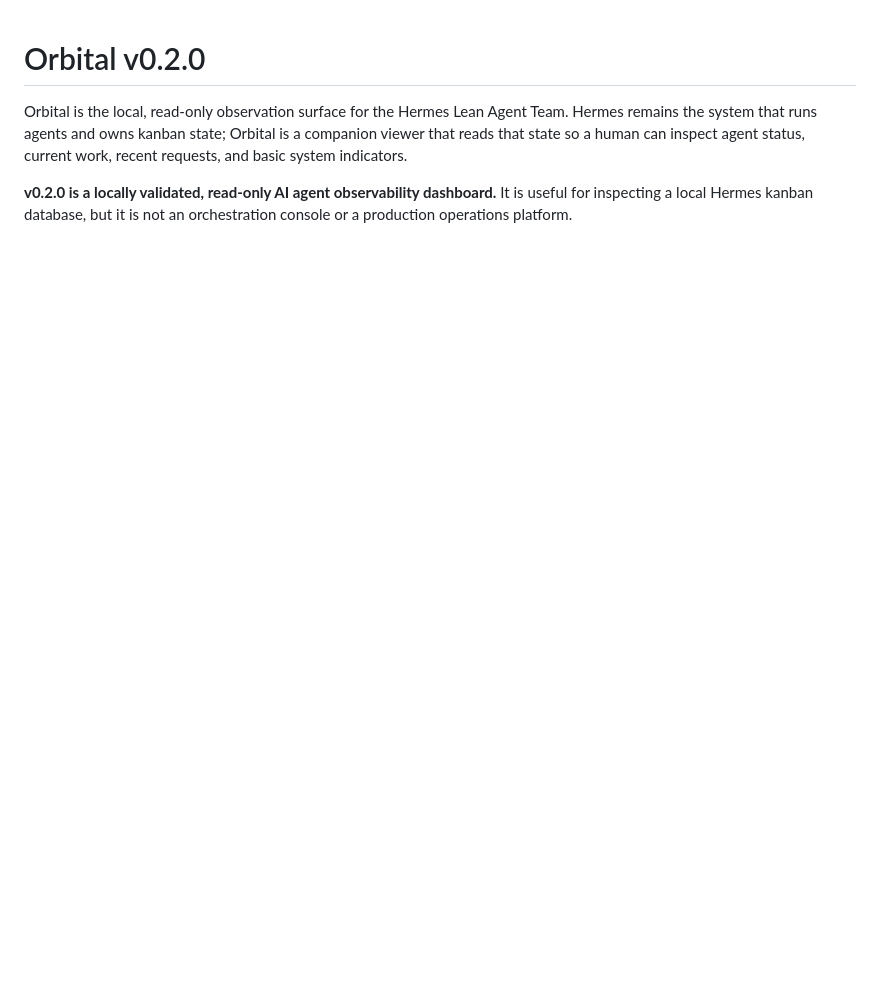
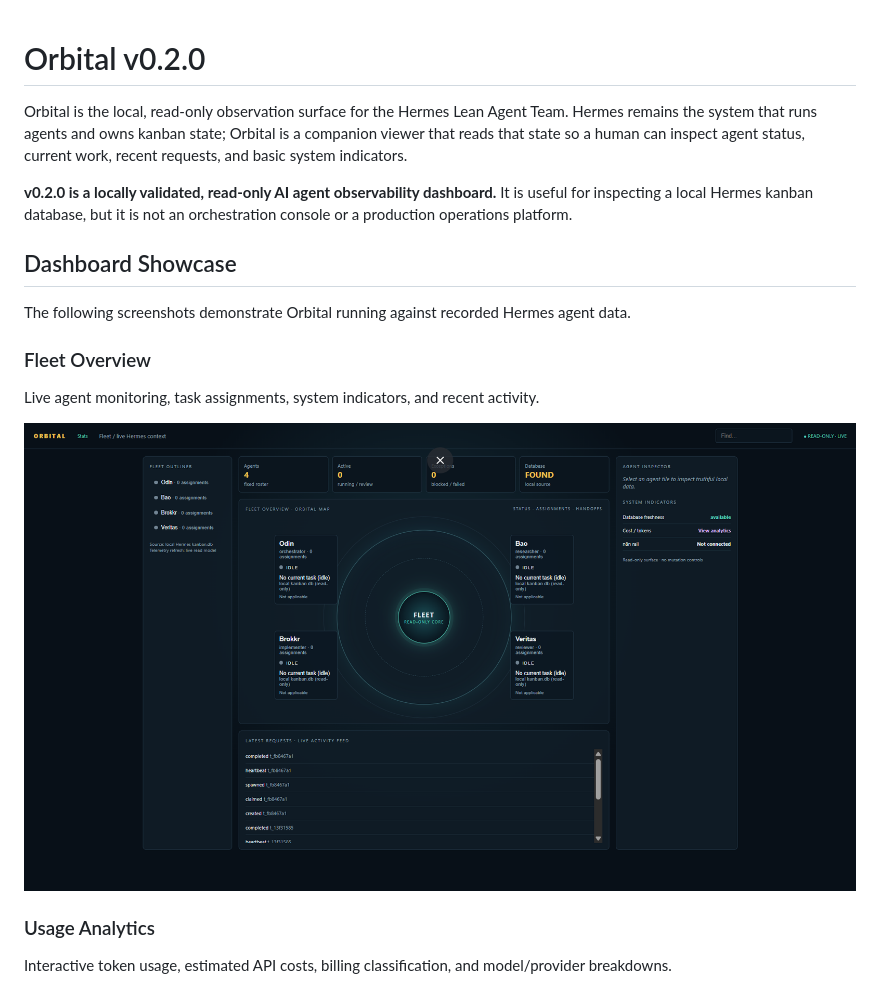
Before and after one commit to Ulfvaldr/orbital, a Markdown page: README.md, the part around one of its changes. Drawn GitHub-style; pictures changed too: docs/screenshots/fleet-overview.png (added); blank space fills up the shorter version.

```diff
--- a/README.md
+++ b/README.md
@@ -3,3 +3,18 @@
 Orbital is the local, read-only observation surface for the Hermes Lean Agent Team. Hermes remains the system that runs agents and owns kanban state; Orbital is a companion viewer that reads that state so a human can inspect agent status, current work, recent requests, and basic system indicators.
 
 **v0.2.0 is a locally validated, read-only AI agent observability dashboard.** It is useful for inspecting a local Hermes kanban database, but it is not an orchestration console or a production operations platform.
+
+## Dashboard Showcase
+
+The following screenshots demonstrate Orbital running against recorded Hermes agent data.
+
+### Fleet Overview
+
+Live agent monitoring, task assignments, system indicators, and recent activity.
+
+![Orbital Fleet Overview](docs/screenshots/fleet-overview.png)
+
+### Usage Analytics
+
+Interactive token usage, estimated API costs, billing classification, and model/provider breakdowns.
+
```
Also changed, not shown: other parts of README.md (+11 -0 lines), docs/screenshots/agent-operations.png (added), docs/screenshots/usage-analytics.png (added).
